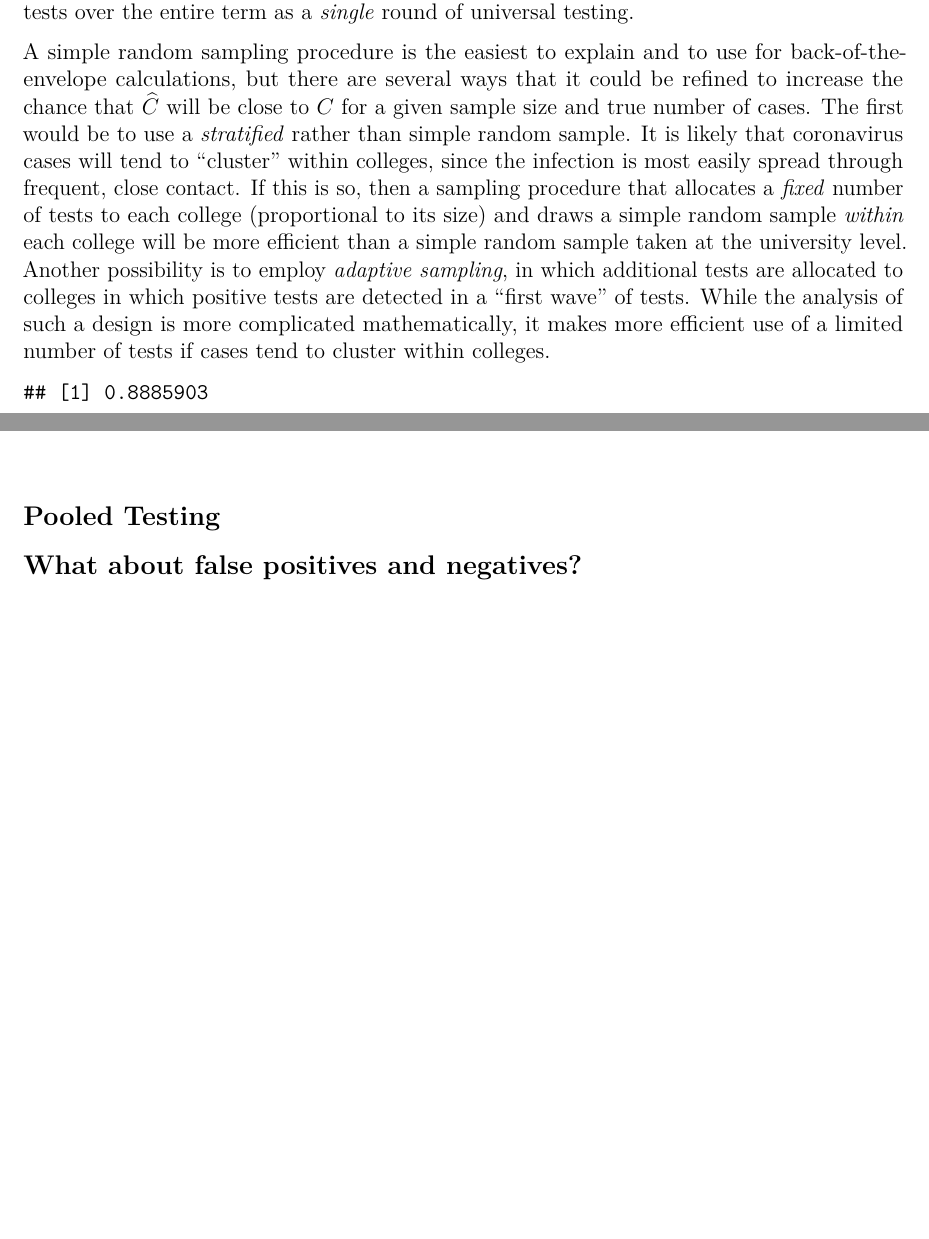
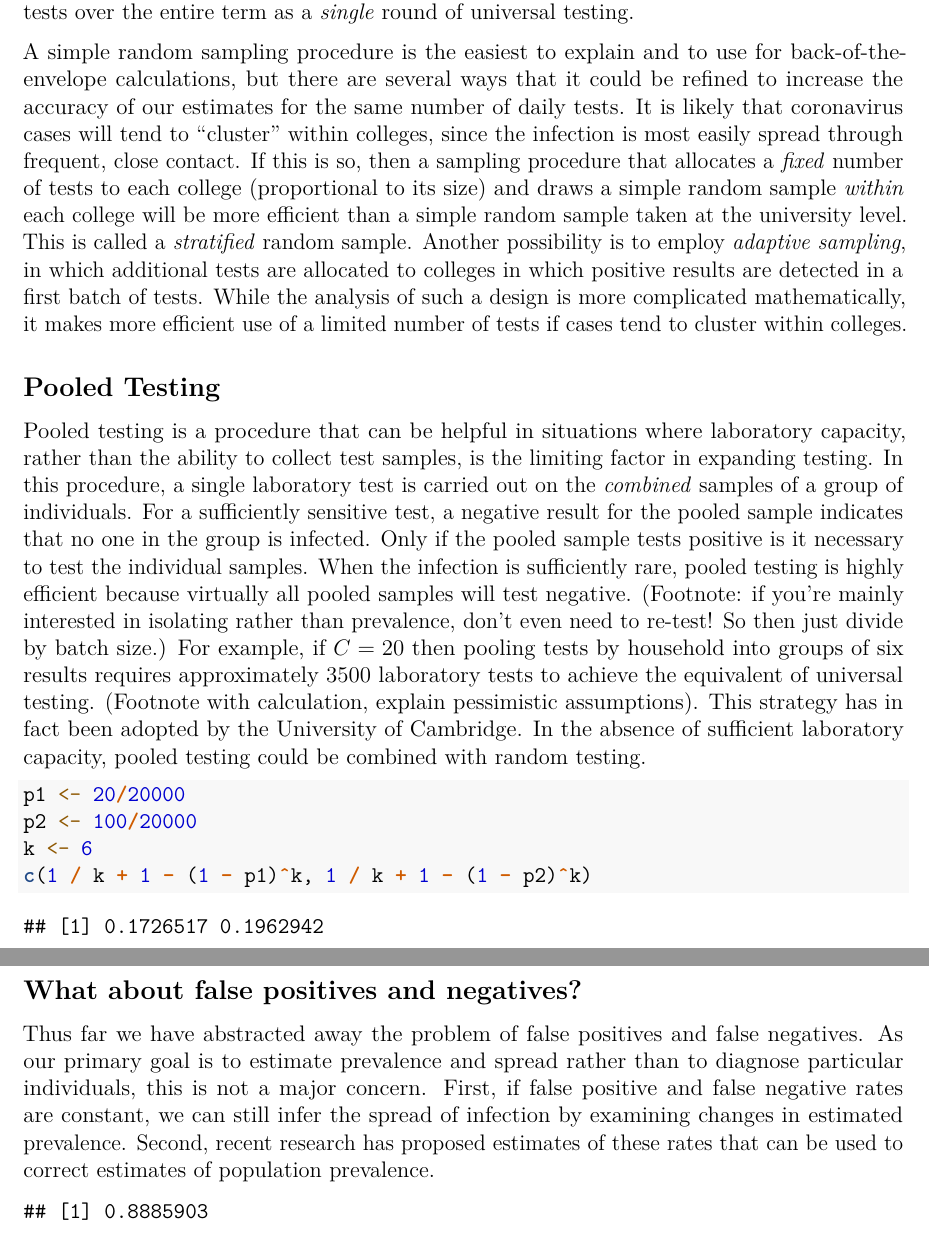
Before and after one commit to fditraglia/covid-random-test, an R Markdown document (back-of-the-envelope.Rmd): two parts of pages 3 and 6 of 6 before the commit and two parts of pages 3 and 4 of 6 after it, joined at a grey line, cut so that both start at the same text, the shorter picture padded with empty space. Rendered offline with R 4.5, knitr and Pandoc, then LaTeX, with nearby package versions.

Commit message:
add pooled testing and false positives discussion

````diff
--- a/back-of-the-envelope.Rmd
+++ b/back-of-the-envelope.Rmd
@@ -43,8 +43,20 @@ As another example, suppose that we initially believed that $C = 20$ and suspect
 
 Approximately 200 test per day would already be useful for answering basic population-level questions concerning prevalence and spread. This would amount to around half as many tests over the entire term as a *single* round of universal testing.
 
-A simple random sampling procedure is the easiest to explain and to use for back-of-the-envelope calculations, but there are several ways that it could be refined to increase the chance that $\widehat{C}$ will be close to $C$ for a given sample size and true number of cases. The first would be to use a *stratified* rather than simple random sample. It is likely that coronavirus cases will tend to "cluster" within colleges, since the infection is most easily spread through frequent, close contact. If this is so, then a sampling procedure that allocates a *fixed* number of tests to each college (proportional to its size) and draws a simple random sample *within* each college will be more efficient than a simple random sample taken at the university level. Another possibility is to employ *adaptive sampling*, in which additional tests are allocated to colleges in which positive tests are detected in a "first wave" of tests. While the analysis of such a design is more complicated mathematically, it makes more efficient use of a limited number of tests if cases tend to cluster within colleges.
+A simple random sampling procedure is the easiest to explain and to use for back-of-the-envelope calculations, but there are several ways that it could be refined to increase the accuracy of our estimates for the same number of daily tests.  It is likely that coronavirus cases will tend to "cluster" within colleges, since the infection is most easily spread through frequent, close contact. If this is so, then a sampling procedure that allocates a *fixed* number of tests to each college (proportional to its size) and draws a simple random sample *within* each college will be more efficient than a simple random sample taken at the university level. This is called a *stratified* random sample. Another possibility is to employ *adaptive sampling*, in which additional tests are allocated to colleges in which positive results are detected in a first batch of tests. While the analysis of such a design is more complicated mathematically, it makes more efficient use of a limited number of tests if cases tend to cluster within colleges.
 
+## Pooled Testing
+Pooled testing is a procedure that can be helpful in situations where laboratory capacity, rather than the ability to collect test samples, is the limiting factor in expanding testing. In this procedure, a single laboratory test is carried out on the *combined* samples of a group of individuals. For a sufficiently sensitive test, a negative result for the pooled sample indicates that no one in the group is infected. Only if the pooled sample tests positive is it necessary to test the individual samples. When the infection is sufficiently rare, pooled testing is highly efficient because virtually all pooled samples will test negative. (Footnote: if you're mainly interested in isolating rather than prevalence, don't even need to re-test! So then just divide by batch size.)  For example, if $C = 20$ then pooling tests by household into groups of six results requires approximately 3500 laboratory tests to achieve the equivalent of universal testing. (Footnote with calculation, explain pessimistic assumptions). This strategy has in fact been adopted by the University of Cambridge. In the absence of sufficient laboratory capacity, pooled testing could be combined with random testing.
+
+```{r}
+p1 <- 20/20000
+p2 <- 100/20000
+k <- 6
+c(1 / k + 1 - (1 - p1)^k, 1 / k + 1 - (1 - p2)^k)
+```
+
+## What about false positives and negatives?
+Thus far we have abstracted away the problem of false positives and false negatives. As our primary goal is to estimate prevalence and spread rather than to diagnose particular individuals, this is not a major concern. First, if false positive and false negative rates are constant, we can still infer the spread of infection by examining changes in estimated prevalence. Second, recent research has proposed estimates of these rates that can be used to correct estimates of population prevalence.
 
 ```{r, echo = FALSE}
 get_power <- function(n, p, p0, alpha = 0.1) {
@@ -101,8 +113,6 @@ plot_C_hat(1000, 80)
 
 
 
-## Pooled Testing
 
-## What about false positives and negatives?
 
 [^1]: The exact value is 20,001/$(C + 1)$.
````
Also changed, not shown: back-of-the-envelope.pdf.
